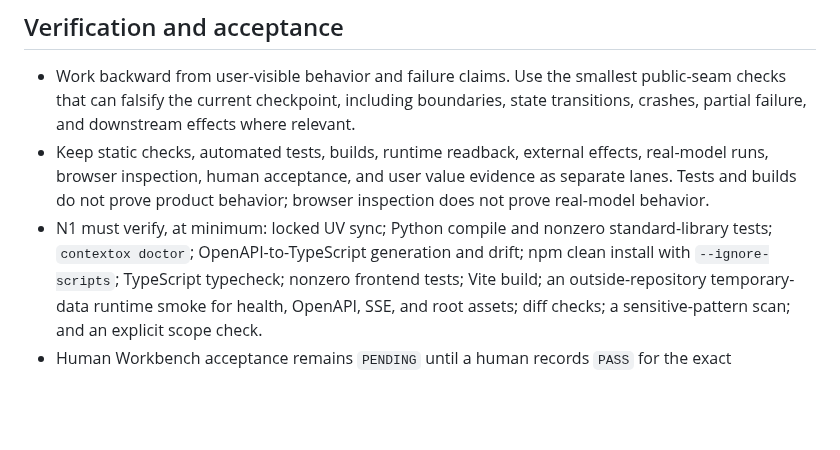
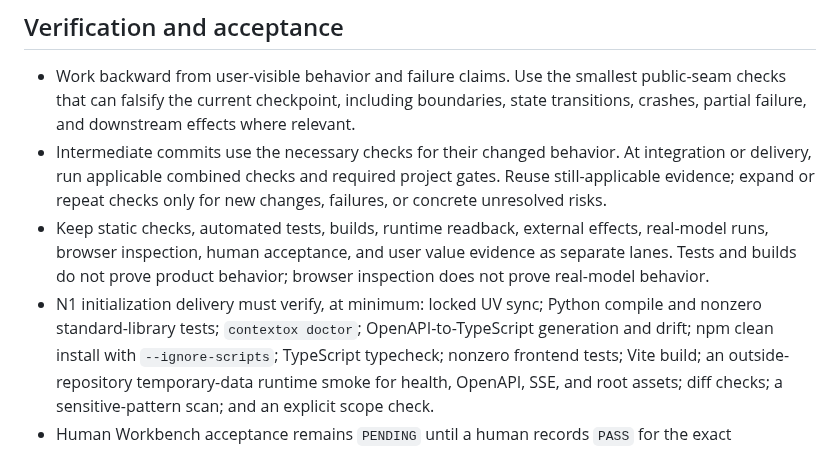
Before and after one commit to archerthegoat/contextox-agent, a Markdown page: AGENTS.md, the part around one of its changes. Rendered like a GitHub page; blank space fills up the shorter version.

```diff
--- a/AGENTS.md
+++ b/AGENTS.md
@@ -86,12 +90,17 @@
   public-seam checks that can falsify the current checkpoint, including
   boundaries, state transitions, crashes, partial failure, and downstream
   effects where relevant.
+- Intermediate commits use the necessary checks for their changed behavior.
+  At integration or delivery, run applicable combined checks and required project
+  gates. Reuse still-applicable evidence; expand or repeat checks only for new
+  changes, failures, or concrete unresolved risks.
 - Keep static checks, automated tests, builds, runtime readback, external
   effects, real-model runs, browser inspection, human acceptance, and user
   value evidence as separate lanes. Tests and builds do not prove product
   behavior; browser inspection does not prove real-model behavior.
-- N1 must verify, at minimum: locked UV sync; Python compile and nonzero
-  standard-library tests; `contextox doctor`; OpenAPI-to-TypeScript generation
+- N1 initialization delivery must verify, at minimum: locked UV sync; Python
+  compile and nonzero standard-library tests; `contextox doctor`;
+  OpenAPI-to-TypeScript generation
   and drift; npm clean install with `--ignore-scripts`; TypeScript typecheck;
   nonzero frontend tests; Vite build; an outside-repository temporary-data
   runtime smoke for health, OpenAPI, SSE, and root assets; diff checks; a
```
Also changed, not shown: other parts of AGENTS.md (+28 -18 lines).
